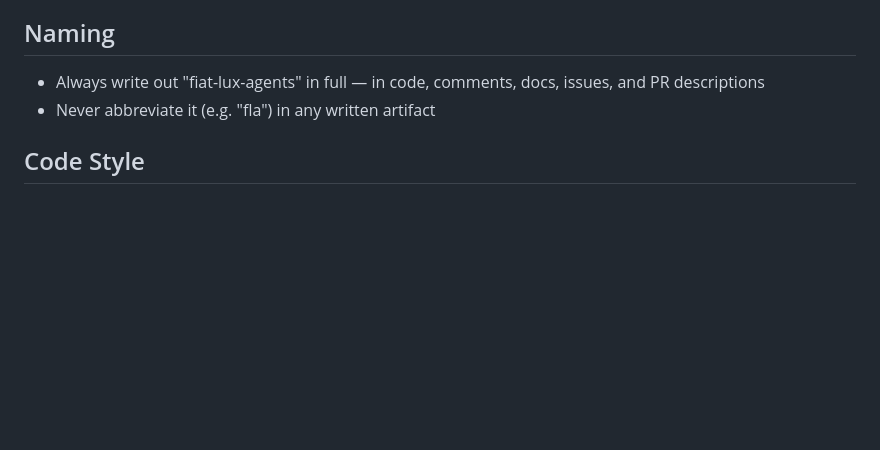
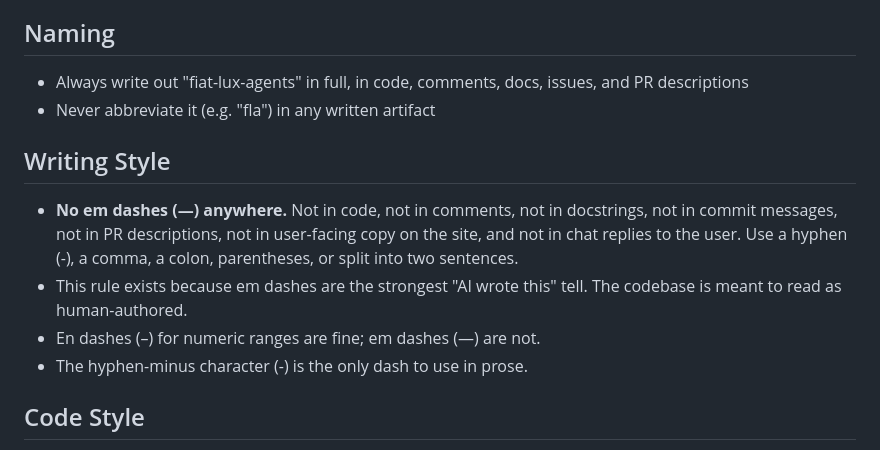
Before and after one commit to aabtzu/libertas-travel, a Markdown page: CLAUDE.md, the part around the change. Rendered like a GitHub page; blank space fills up the shorter version.

Commit message:
Add no-em-dashes rule to CLAUDE.md
Hard rule: hyphens, commas, colons, parens, or two sentences.
Em dashes are the strongest 'AI wrote this' tell and the codebase
is meant to read as human-authored.

```diff
--- a/CLAUDE.md
+++ b/CLAUDE.md
@@ -90,8 +90,14 @@ Every shared lookup table, config object, or utility must be defined **once** an
 - Whenever new tests are written, add a comment to issue #15 (test suite tracking) — even if the issue is closed
 
 ## Naming
-- Always write out "fiat-lux-agents" in full — in code, comments, docs, issues, and PR descriptions
+- Always write out "fiat-lux-agents" in full, in code, comments, docs, issues, and PR descriptions
 - Never abbreviate it (e.g. "fla") in any written artifact
+
+## Writing Style
+- **No em dashes (—) anywhere.** Not in code, not in comments, not in docstrings, not in commit messages, not in PR descriptions, not in user-facing copy on the site, and not in chat replies to the user. Use a hyphen (-), a comma, a colon, parentheses, or split into two sentences.
+- This rule exists because em dashes are the strongest "AI wrote this" tell. The codebase is meant to read as human-authored.
+- En dashes (–) for numeric ranges are fine; em dashes (—) are not.
+- The hyphen-minus character (-) is the only dash to use in prose.
 
 ## Code Style
 - Python style is enforced by **ruff** — run `ruff check .` and `ruff format .` before committing
```
